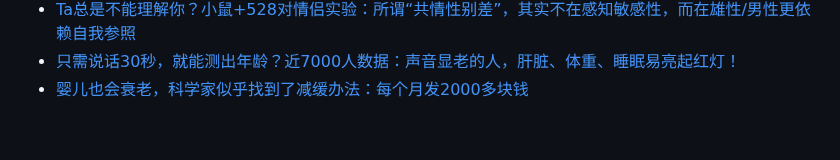
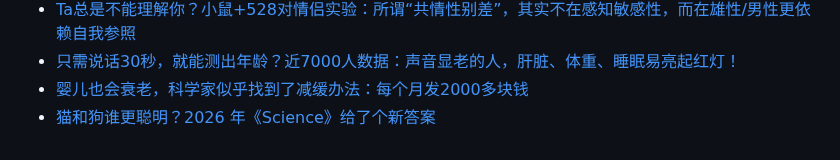
Before and after one commit to Yixf-Education/course_Crazy_Experiment, a Markdown page: materials.md, the part around the change. GitHub-like rendering.

Commit message:
Add material

```diff
--- a/materials.md
+++ b/materials.md
@@ -597,3 +597,4 @@
 * [Ta总是不能理解你？小鼠+528对情侣实验：所谓“共情性别差”，其实不在感知敏感性，而在雄性/男性更依赖自我参照](https://mp.weixin.qq.com/s/CdZgmGZD7m6nb01Sz23VOA)
 * [只需说话30秒，就能测出年龄？近7000人数据：声音显老的人，肝脏、体重、睡眠易亮起红灯！](https://mp.weixin.qq.com/s/AUVPDHe4C6b3-wFl1egaVg)
 * [婴儿也会衰老，科学家似乎找到了减缓办法：每个月发2000多块钱](https://mp.weixin.qq.com/s/ivb_XCcB4ZXvVnMUvIM_Kw)
+* [猫和狗谁更聪明？2026 年《Science》给了个新答案](https://mp.weixin.qq.com/s/sTp6xQpfLu9u6Fwc4__lPg)
```
